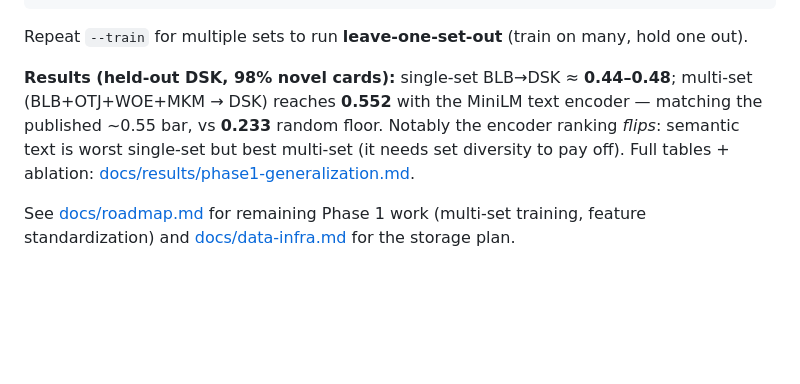
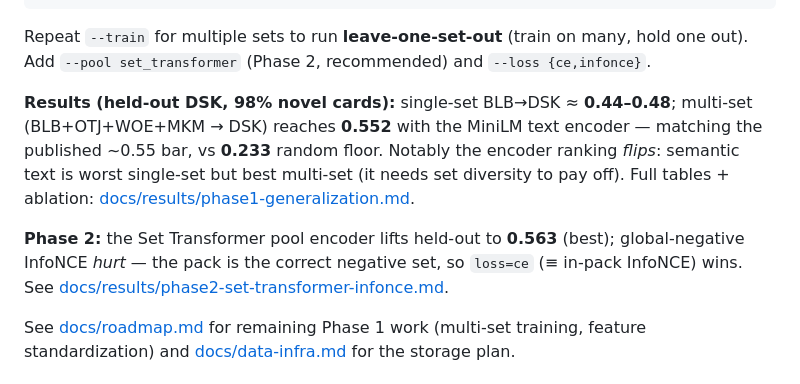
Before and after one commit to b-r-a-n/mtg-draft-ml, a Markdown page: README.md, the part around the change. GitHub-like rendering; blank space fills up the shorter version.

````diff
--- a/README.md
+++ b/README.md
@@ -157,12 +157,17 @@ uv run python -m mtg_draft_ml.eval.generalization \
 ```
 
 Repeat `--train` for multiple sets to run **leave-one-set-out** (train on many, hold one out).
+Add `--pool set_transformer` (Phase 2, recommended) and `--loss {ce,infonce}`.
 
 **Results (held-out DSK, 98% novel cards):** single-set BLB→DSK ≈ **0.44–0.48**; multi-set
 (BLB+OTJ+WOE+MKM → DSK) reaches **0.552** with the MiniLM text encoder — matching the published
 ~0.55 bar, vs **0.233** random floor. Notably the encoder ranking *flips*: semantic text is worst
 single-set but best multi-set (it needs set diversity to pay off). Full tables + ablation:
 [docs/results/phase1-generalization.md](docs/results/phase1-generalization.md).
+
+**Phase 2:** the Set Transformer pool encoder lifts held-out to **0.563** (best); global-negative
+InfoNCE *hurt* — the pack is the correct negative set, so `loss=ce` (≡ in-pack InfoNCE) wins. See
+[docs/results/phase2-set-transformer-infonce.md](docs/results/phase2-set-transformer-infonce.md).
 
 See [docs/roadmap.md](docs/roadmap.md) for remaining Phase 1 work (multi-set training, feature
 standardization) and [docs/data-infra.md](docs/data-infra.md) for the storage plan.
````
Also changed, not shown: docs/results/phase2-set-transformer-infonce.md (added, +54 -0 lines).
